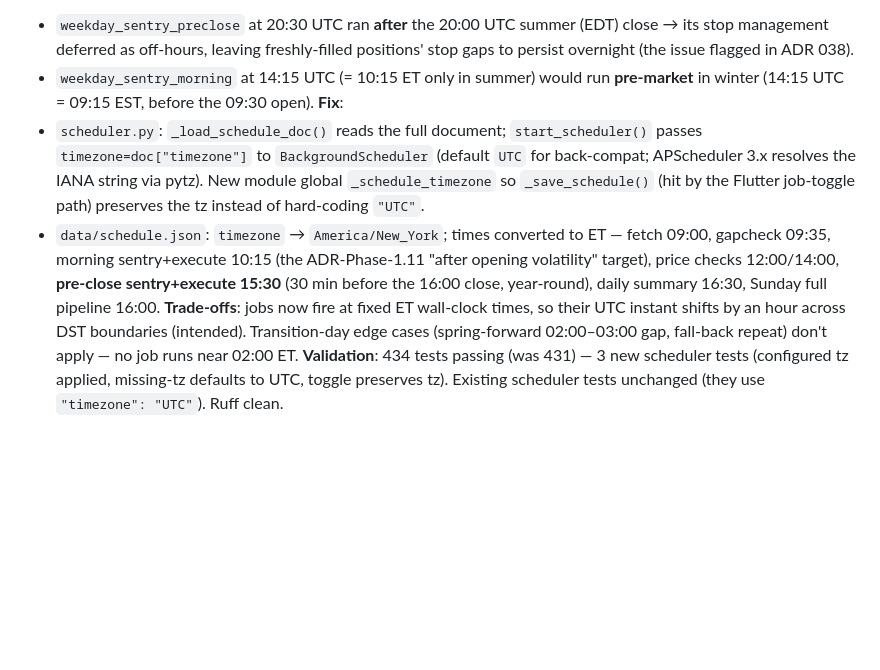
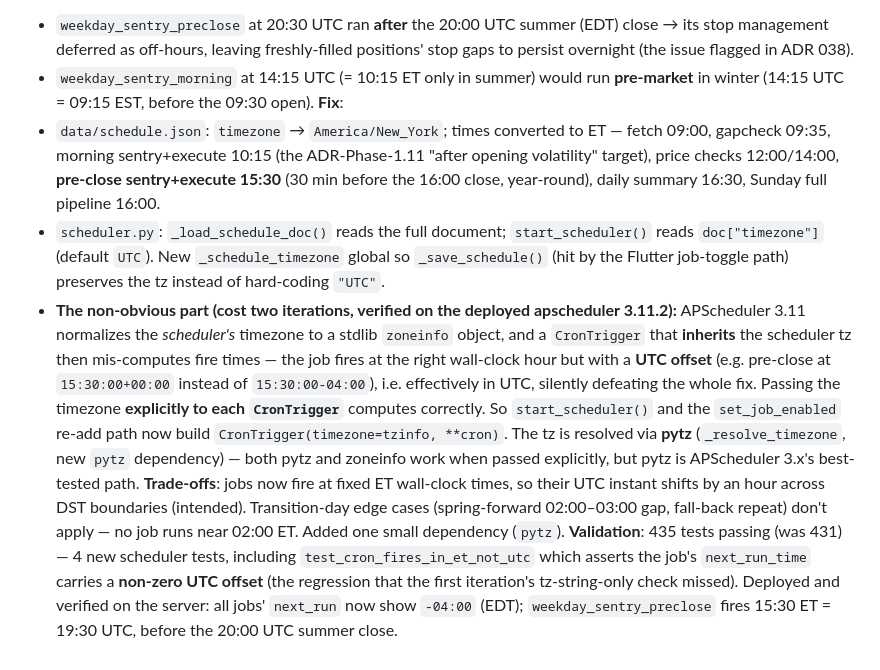
Before and after one commit to TitanFox13/TitanTrade, a Markdown page: docs/decisions.md, the part around the change. Rendered like a GitHub page; blank space fills up the shorter version.

Commit message:
docs(adr-039): correct the DST fix writeup — explicit CronTrigger tz + pytz
Co-Authored-By: Claude Opus 4.8 (1M context) <noreply@anthropic.com>

```diff
--- a/docs/decisions.md
+++ b/docs/decisions.md
@@ -975,7 +975,8 @@ The 2-week ERROR/CRITICAL aggregation showed the remaining error classes are his
 - `weekday_sentry_preclose` at 20:30 UTC ran **after** the 20:00 UTC summer (EDT) close → its stop management deferred as off-hours, leaving freshly-filled positions' stop gaps to persist overnight (the issue flagged in ADR 038).
 - `weekday_sentry_morning` at 14:15 UTC (= 10:15 ET only in summer) would run **pre-market** in winter (14:15 UTC = 09:15 EST, before the 09:30 open).
 **Fix**:
-- `scheduler.py`: `_load_schedule_doc()` reads the full document; `start_scheduler()` passes `timezone=doc["timezone"]` to `BackgroundScheduler` (default `UTC` for back-compat; APScheduler 3.x resolves the IANA string via pytz). New module global `_schedule_timezone` so `_save_schedule()` (hit by the Flutter job-toggle path) preserves the tz instead of hard-coding `"UTC"`.
 - `data/schedule.json`: `timezone` → `America/New_York`; times converted to ET — fetch 09:00, gapcheck 09:35, morning sentry+execute 10:15 (the ADR-Phase-1.11 "after opening volatility" target), price checks 12:00/14:00, **pre-close sentry+execute 15:30** (30 min before the 16:00 close, year-round), daily summary 16:30, Sunday full pipeline 16:00.
-**Trade-offs**: jobs now fire at fixed ET wall-clock times, so their UTC instant shifts by an hour across DST boundaries (intended). Transition-day edge cases (spring-forward 02:00–03:00 gap, fall-back repeat) don't apply — no job runs near 02:00 ET.
-**Validation**: 434 tests passing (was 431) — 3 new scheduler tests (configured tz applied, missing-tz defaults to UTC, toggle preserves tz). Existing scheduler tests unchanged (they use `"timezone": "UTC"`). Ruff clean.
+- `scheduler.py`: `_load_schedule_doc()` reads the full document; `start_scheduler()` reads `doc["timezone"]` (default `UTC`). New `_schedule_timezone` global so `_save_schedule()` (hit by the Flutter job-toggle path) preserves the tz instead of hard-coding `"UTC"`.
+- **The non-obvious part (cost two iterations, verified on the deployed apscheduler 3.11.2):** APScheduler 3.11 normalizes the *scheduler's* timezone to a stdlib `zoneinfo` object, and a `CronTrigger` that **inherits** the scheduler tz then mis-computes fire times — the job fires at the right wall-clock hour but with a **UTC offset** (e.g. pre-close at `15:30:00+00:00` instead of `15:30:00-04:00`), i.e. effectively in UTC, silently defeating the whole fix. Passing the timezone **explicitly to each `CronTrigger`** computes correctly. So `start_scheduler()` and the `set_job_enabled` re-add path now build `CronTrigger(timezone=tzinfo, **cron)`. The tz is resolved via **pytz** (`_resolve_timezone`, new `pytz` dependency) — both pytz and zoneinfo work when passed explicitly, but pytz is APScheduler 3.x's best-tested path.
+**Trade-offs**: jobs now fire at fixed ET wall-clock times, so their UTC instant shifts by an hour across DST boundaries (intended). Transition-day edge cases (spring-forward 02:00–03:00 gap, fall-back repeat) don't apply — no job runs near 02:00 ET. Added one small dependency (`pytz`).
+**Validation**: 435 tests passing (was 431) — 4 new scheduler tests, including `test_cron_fires_in_et_not_utc` which asserts the job's `next_run_time` carries a **non-zero UTC offset** (the regression that the first iteration's tz-string-only check missed). Deployed and verified on the server: all jobs' `next_run` now show `-04:00` (EDT); `weekday_sentry_preclose` fires 15:30 ET = 19:30 UTC, before the 20:00 UTC summer close.
```
